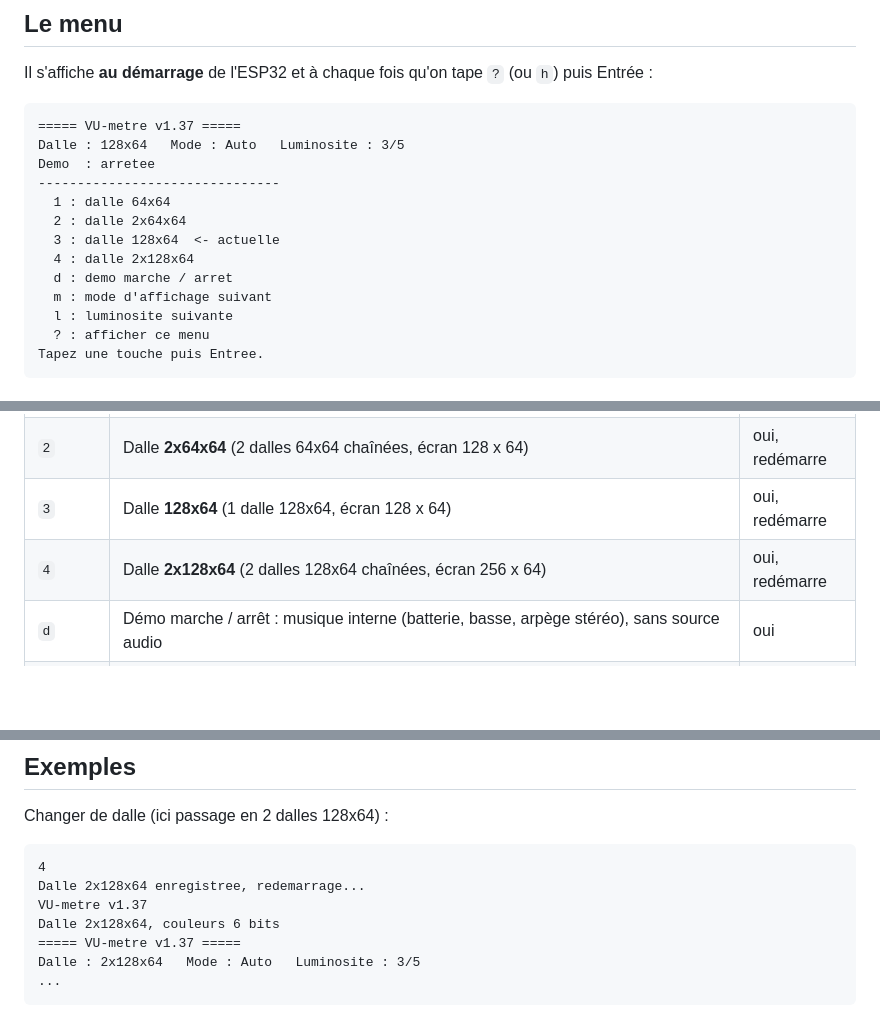
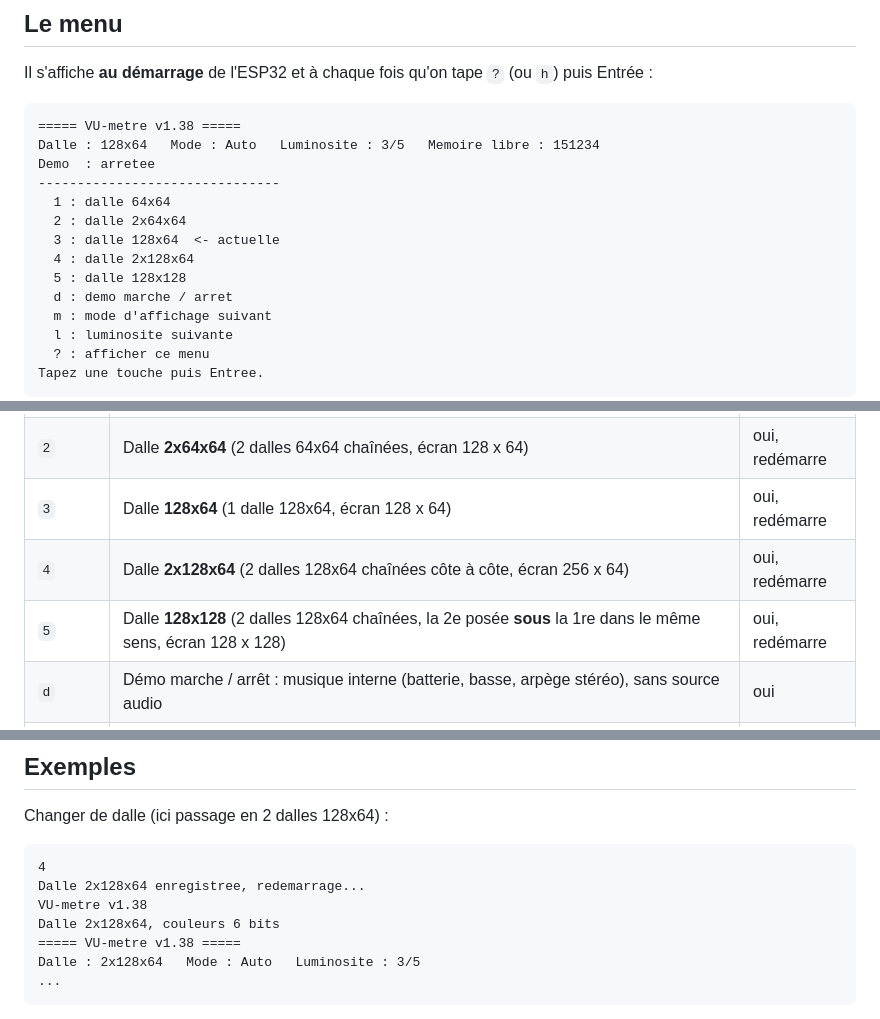
Before and after one commit to JeremC82/vumeter, a Markdown page: docs/menu-serie.md, 3 parts joined by grey strips. Rendered like a GitHub page; blank space fills up the shorter version.

````diff
--- a/docs/menu-serie.md
+++ b/docs/menu-serie.md
@@ -23,14 +23,15 @@ Le port `COMx` est celui qui apparaît quand on branche l'ESP32 (Gestionnaire de
 Il s'affiche **au démarrage** de l'ESP32 et à chaque fois qu'on tape `?` (ou `h`) puis Entrée :
 
 ```
-===== VU-metre v1.37 =====
-Dalle : 128x64   Mode : Auto   Luminosite : 3/5
+===== VU-metre v1.38 =====
+Dalle : 128x64   Mode : Auto   Luminosite : 3/5   Memoire libre : 151234
 Demo  : arretee
 -------------------------------
   1 : dalle 64x64
   2 : dalle 2x64x64
   3 : dalle 128x64  <- actuelle
   4 : dalle 2x128x64
+  5 : dalle 128x128
   d : demo marche / arret
   m : mode d'affichage suivant
   l : luminosite suivante
@@ -47,7 +48,8 @@ Si le moniteur a été ouvert après le démarrage, le menu n'est pas visible :
 | `1` | Dalle **64x64** (1 dalle 64x64, écran 64 x 64) | oui, redémarre |
 | `2` | Dalle **2x64x64** (2 dalles 64x64 chaînées, écran 128 x 64) | oui, redémarre |
 | `3` | Dalle **128x64** (1 dalle 128x64, écran 128 x 64) | oui, redémarre |
-| `4` | Dalle **2x128x64** (2 dalles 128x64 chaînées, écran 256 x 64) | oui, redémarre |
+| `4` | Dalle **2x128x64** (2 dalles 128x64 chaînées côte à côte, écran 256 x 64) | oui, redémarre |
+| `5` | Dalle **128x128** (2 dalles 128x64 chaînées, la 2e posée **sous** la 1re dans le même sens, écran 128 x 128) | oui, redémarre |
 | `d` | Démo marche / arrêt : musique interne (batterie, basse, arpège stéréo), sans source audio | oui |
 | `m` | Mode d'affichage suivant : Auto → Spectre → Miroir → Aiguilles → Stéréo → Spectre St → Jeu → Puissance → Watts (Auto ne montre le Jeu que pendant la démo) | oui |
 | `l` | Luminosité suivante (5 niveaux) | oui |
@@ -63,9 +65,9 @@ Changer de dalle (ici passage en 2 dalles 128x64) :
 ```
 4
 Dalle 2x128x64 enregistree, redemarrage...
-VU-metre v1.37
+VU-metre v1.38
 Dalle 2x128x64, couleurs 6 bits
-===== VU-metre v1.37 =====
+===== VU-metre v1.38 =====
 Dalle : 2x128x64   Mode : Auto   Luminosite : 3/5
 ...
 ```
````
Also changed, not shown: README.md (+5 -4 lines), docs/branchement.png, 4 other files.
